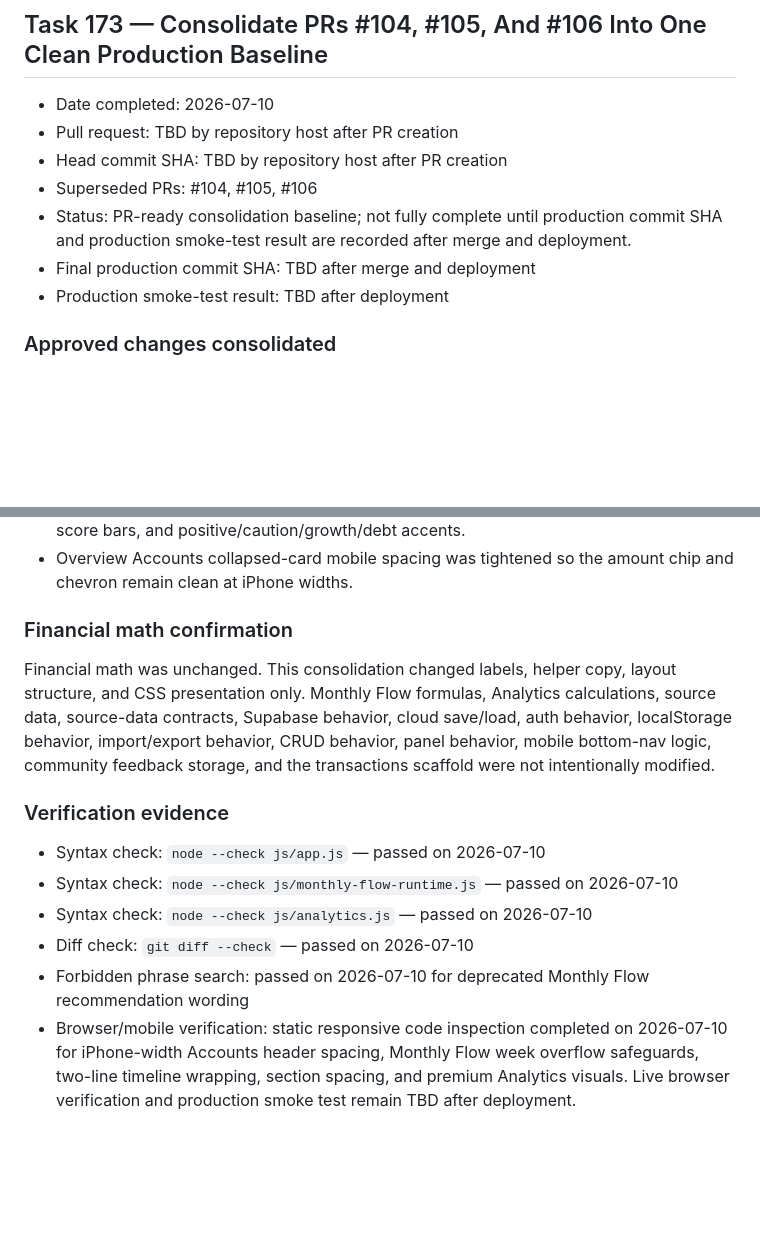
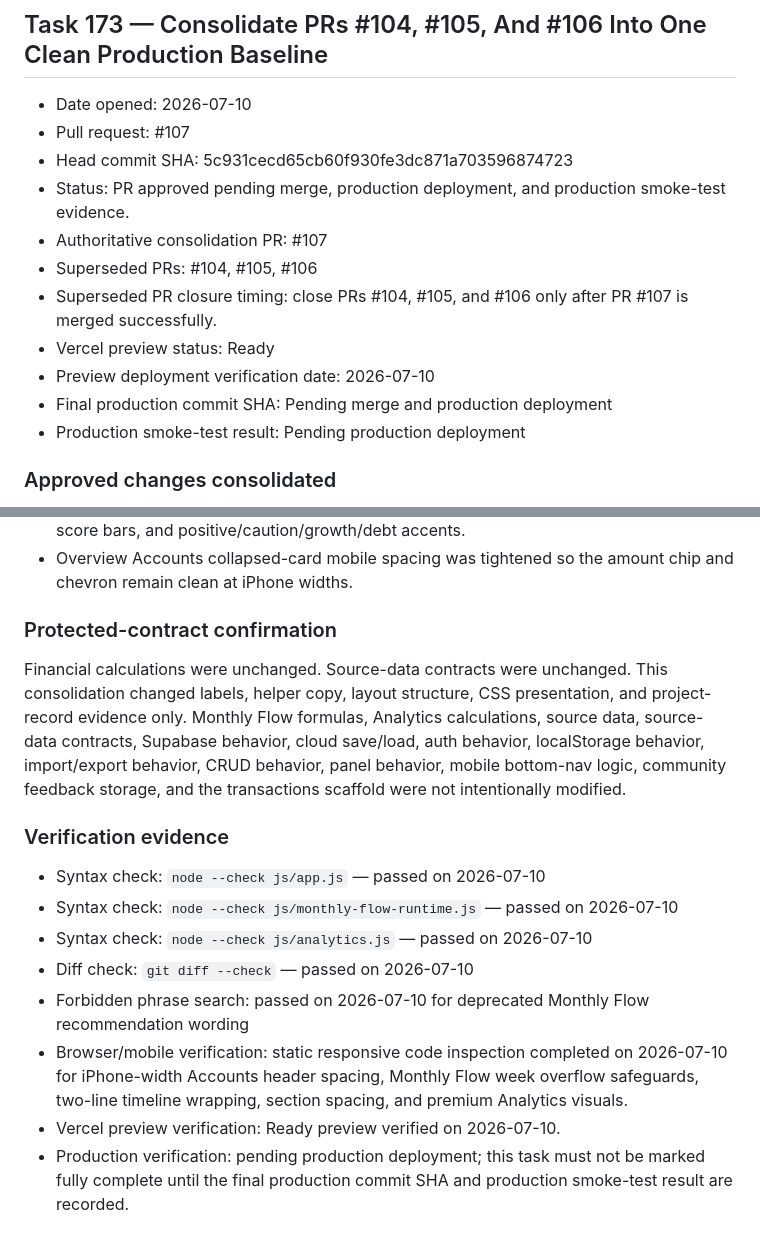
Before and after one commit to kool1160/BDFA, a Markdown page: docs/PROJECT_RECORD.md, 2 parts joined by grey strips. GitHub-like rendering; blank space fills up the shorter version.

Commit message:
Fix Task 173 project record evidence

```diff
--- a/docs/PROJECT_RECORD.md
+++ b/docs/PROJECT_RECORD.md
@@ -2,13 +2,17 @@
 
 ## Task 173 — Consolidate PRs #104, #105, And #106 Into One Clean Production Baseline
 
-- Date completed: 2026-07-10
-- Pull request: TBD by repository host after PR creation
-- Head commit SHA: TBD by repository host after PR creation
+- Date opened: 2026-07-10
+- Pull request: #107
+- Head commit SHA: 5c931cecd65cb60f930fe3dc871a703596874723
+- Status: PR approved pending merge, production deployment, and production smoke-test evidence.
+- Authoritative consolidation PR: #107
 - Superseded PRs: #104, #105, #106
-- Status: PR-ready consolidation baseline; not fully complete until production commit SHA and production smoke-test result are recorded after merge and deployment.
-- Final production commit SHA: TBD after merge and deployment
-- Production smoke-test result: TBD after deployment
+- Superseded PR closure timing: close PRs #104, #105, and #106 only after PR #107 is merged successfully.
+- Vercel preview status: Ready
+- Preview deployment verification date: 2026-07-10
+- Final production commit SHA: Pending merge and production deployment
+- Production smoke-test result: Pending production deployment
 
 ### Approved changes consolidated
 
@@ -21,9 +25,9 @@
 - Analytics received premium dark visual corrections for gradients, score ring contrast, score bars, and positive/caution/growth/debt accents.
 - Overview Accounts collapsed-card mobile spacing was tightened so the amount chip and chevron remain clean at iPhone widths.
 
-### Financial math confirmation
+### Protected-contract confirmation
 
-Financial math was unchanged. This consolidation changed labels, helper copy, layout structure, and CSS presentation only. Monthly Flow formulas, Analytics calculations, source data, source-data contracts, Supabase behavior, cloud save/load, auth behavior, localStorage behavior, import/export behavior, CRUD behavior, panel behavior, mobile bottom-nav logic, community feedback storage, and the transactions scaffold were not intentionally modified.
+Financial calculations were unchanged. Source-data contracts were unchanged. This consolidation changed labels, helper copy, layout structure, CSS presentation, and project-record evidence only. Monthly Flow formulas, Analytics calculations, source data, source-data contracts, Supabase behavior, cloud save/load, auth behavior, localStorage behavior, import/export behavior, CRUD behavior, panel behavior, mobile bottom-nav logic, community feedback storage, and the transactions scaffold were not intentionally modified.
 
 ### Verification evidence
 
@@ -32,4 +36,6 @@ Financial math was unchanged. This consolidation changed labels, helper copy, la
 - Syntax check: `node --check js/analytics.js` — passed on 2026-07-10
 - Diff check: `git diff --check` — passed on 2026-07-10
 - Forbidden phrase search: passed on 2026-07-10 for deprecated Monthly Flow recommendation wording
-- Browser/mobile verification: static responsive code inspection completed on 2026-07-10 for iPhone-width Accounts header spacing, Monthly Flow week overflow safeguards, two-line timeline wrapping, section spacing, and premium Analytics visuals. Live browser verification and production smoke test remain TBD after deployment.
+- Browser/mobile verification: static responsive code inspection completed on 2026-07-10 for iPhone-width Accounts header spacing, Monthly Flow week overflow safeguards, two-line timeline wrapping, section spacing, and premium Analytics visuals.
+- Vercel preview verification: Ready preview verified on 2026-07-10.
+- Production verification: pending production deployment; this task must not be marked fully complete until the final production commit SHA and production smoke-test result are recorded.
```
